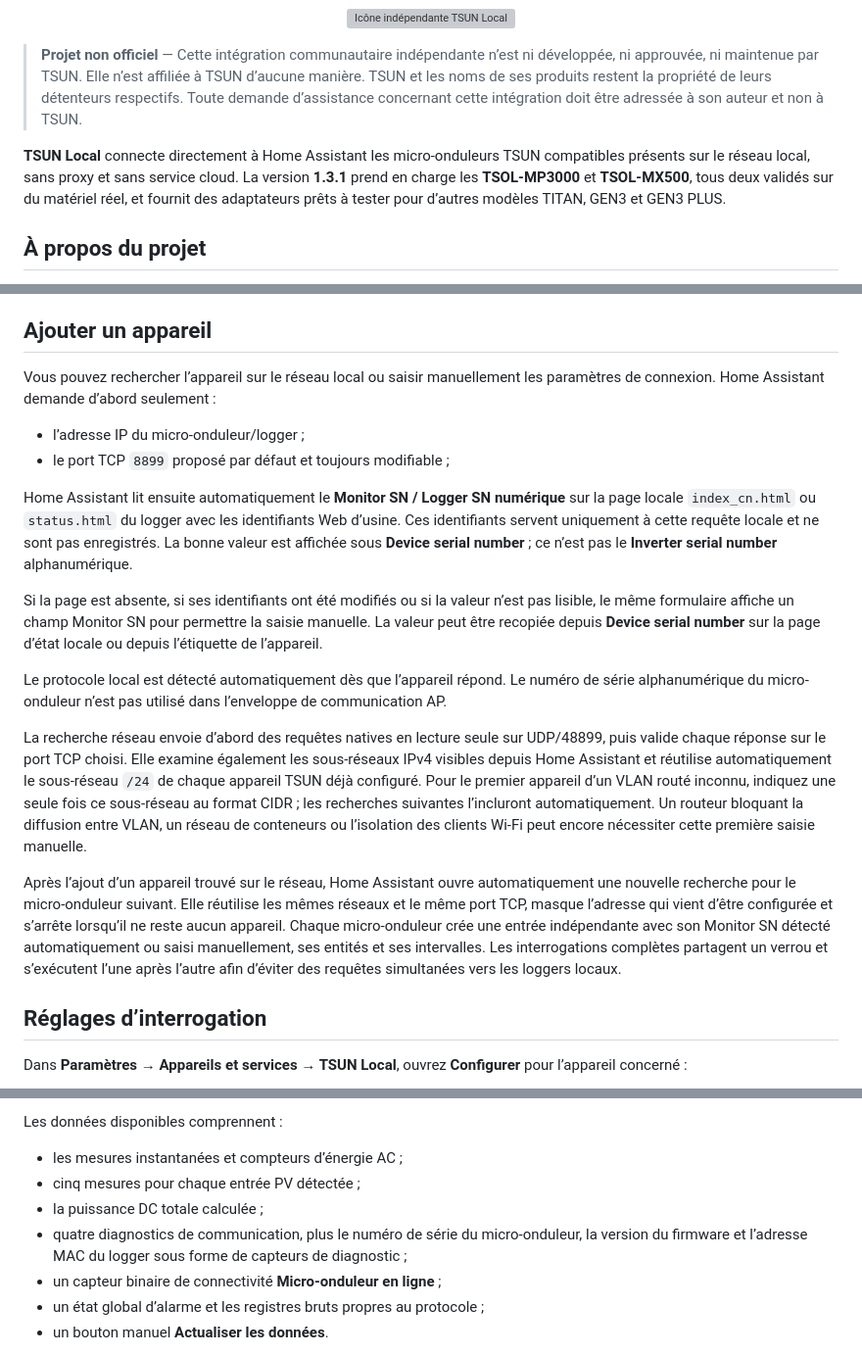
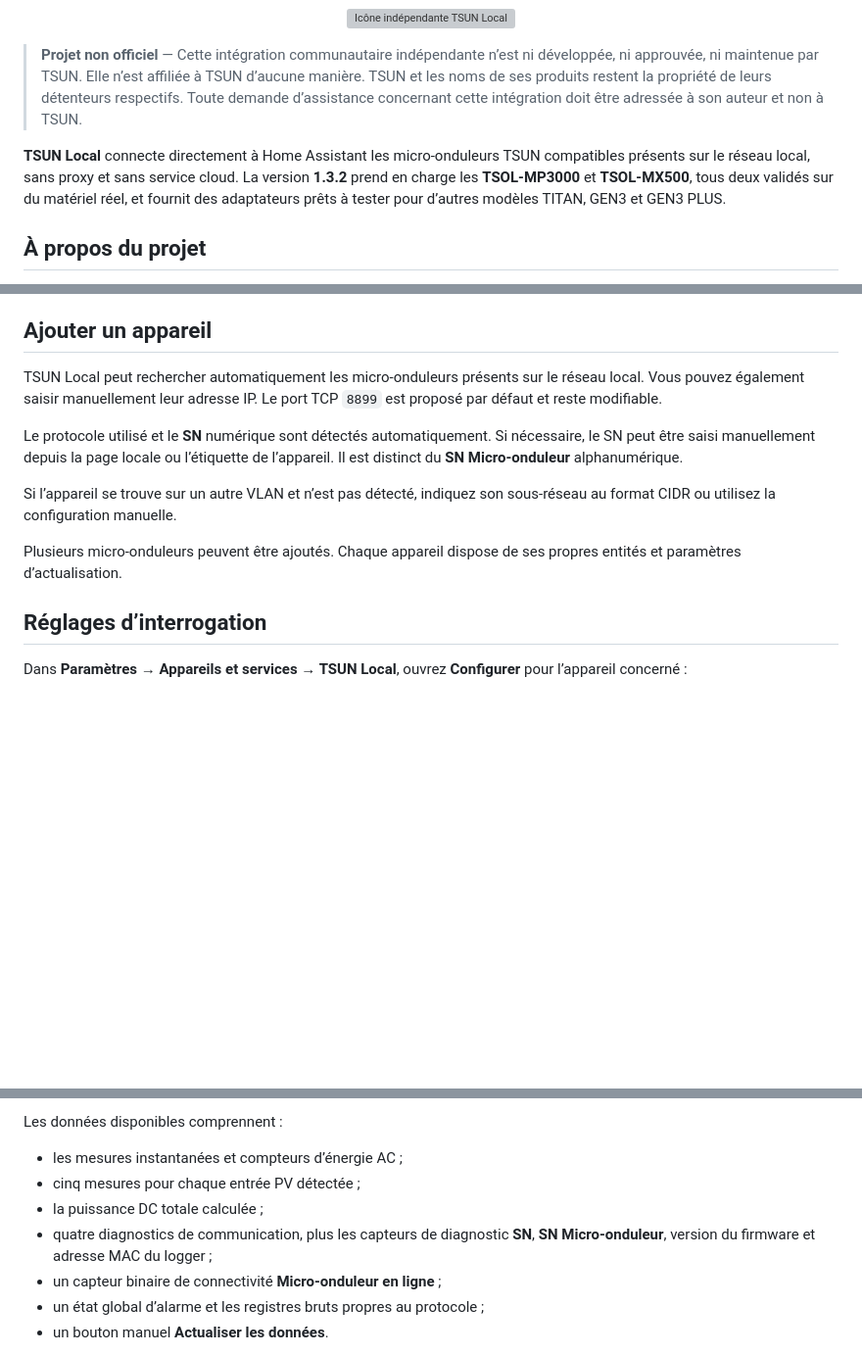
Before and after one commit to jptstar/tsun-local, a Markdown page: docs/README_FR.md, 3 parts joined by grey strips. Shown at 98% size. Rendered like a GitHub page; blank space fills up the shorter version; grey boxes are pictures that could not be loaded.

Commit message:
Prepare TSUN Local 1.3.2 (18/26)

```diff
--- a/docs/README_FR.md
+++ b/docs/README_FR.md
@@ -10,7 +10,7 @@
 
 > **Projet non officiel** — Cette intégration communautaire indépendante n’est ni développée, ni approuvée, ni maintenue par TSUN. Elle n’est affiliée à TSUN d’aucune manière. TSUN et les noms de ses produits restent la propriété de leurs détenteurs respectifs. Toute demande d’assistance concernant cette intégration doit être adressée à son auteur et non à TSUN.
 
-**TSUN Local** connecte directement à Home Assistant les micro-onduleurs TSUN compatibles présents sur le réseau local, sans proxy et sans service cloud. La version **1.3.1** prend en charge les **TSOL-MP3000** et **TSOL-MX500**, tous deux validés sur du matériel réel, et fournit des adaptateurs prêts à tester pour d’autres modèles TITAN, GEN3 et GEN3 PLUS.
+**TSUN Local** connecte directement à Home Assistant les micro-onduleurs TSUN compatibles présents sur le réseau local, sans proxy et sans service cloud. La version **1.3.2** prend en charge les **TSOL-MP3000** et **TSOL-MX500**, tous deux validés sur du matériel réel, et fournit des adaptateurs prêts à tester pour d’autres modèles TITAN, GEN3 et GEN3 PLUS.
 
 ## À propos du projet
 
@@ -81,20 +81,13 @@ Si une nouvelle version n’apparaît pas, ouvrez le menu du dépôt puis sélec
 
 ## Ajouter un appareil
 
-Vous pouvez rechercher l’appareil sur le réseau local ou saisir manuellement les paramètres de connexion. Home Assistant demande d’abord seulement :
+TSUN Local peut rechercher automatiquement les micro-onduleurs présents sur le réseau local. Vous pouvez également saisir manuellement leur adresse IP. Le port TCP `8899` est proposé par défaut et reste modifiable.
 
-- l’adresse IP du micro-onduleur/logger ;
-- le port TCP `8899` proposé par défaut et toujours modifiable ;
+Le protocole utilisé et le **SN** numérique sont détectés automatiquement. Si nécessaire, le SN peut être saisi manuellement depuis la page locale ou l’étiquette de l’appareil. Il est distinct du **SN Micro-onduleur** alphanumérique.
 
-Home Assistant lit ensuite automatiquement le **Monitor SN / Logger SN numérique** sur la page locale `index_cn.html` ou `status.html` du logger avec les identifiants Web d’usine. Ces identifiants servent uniquement à cette requête locale et ne sont pas enregistrés. La bonne valeur est affichée sous **Device serial number** ; ce n’est pas le **Inverter serial number** alphanumérique.
+Si l’appareil se trouve sur un autre VLAN et n’est pas détecté, indiquez son sous-réseau au format CIDR ou utilisez la configuration manuelle.
 
-Si la page est absente, si ses identifiants ont été modifiés ou si la valeur n’est pas lisible, le même formulaire affiche un champ Monitor SN pour permettre la saisie manuelle. La valeur peut être recopiée depuis **Device serial number** sur la page d’état locale ou depuis l’étiquette de l’appareil.
-
-Le protocole local est détecté automatiquement dès que l’appareil répond. Le numéro de série alphanumérique du micro-onduleur n’est pas utilisé dans l’enveloppe de communication AP.
-
-La recherche réseau envoie d’abord des requêtes natives en lecture seule sur UDP/48899, puis valide chaque réponse sur le port TCP choisi. Elle examine également les sous-réseaux IPv4 visibles depuis Home Assistant et réutilise automatiquement le sous-réseau `/24` de chaque appareil TSUN déjà configuré. Pour le premier appareil d’un VLAN routé inconnu, indiquez une seule fois ce sous-réseau au format CIDR ; les recherches suivantes l’incluront automatiquement. Un routeur bloquant la diffusion entre VLAN, un réseau de conteneurs ou l’isolation des clients Wi-Fi peut encore nécessiter cette première saisie manuelle.
-
-Après l’ajout d’un appareil trouvé sur le réseau, Home Assistant ouvre automatiquement une nouvelle recherche pour le micro-onduleur suivant. Elle réutilise les mêmes réseaux et le même port TCP, masque l’adresse qui vient d’être configurée et s’arrête lorsqu’il ne reste aucun appareil. Chaque micro-onduleur crée une entrée indépendante avec son Monitor SN détecté automatiquement ou saisi manuellement, ses entités et ses intervalles. Les interrogations complètes partagent un verrou et s’exécutent l’une après l’autre afin d’éviter des requêtes simultanées vers les loggers locaux.
+Plusieurs micro-onduleurs peuvent être ajoutés. Chaque appareil dispose de ses propres entités et paramètres d’actualisation.
 
 ## Réglages d’interrogation
 
@@ -120,7 +113,7 @@ Les données disponibles comprennent :
 - les mesures instantanées et compteurs d’énergie AC ;
 - cinq mesures pour chaque entrée PV détectée ;
 - la puissance DC totale calculée ;
-- quatre diagnostics de communication, plus le numéro de série du micro-onduleur, la version du firmware et l’adresse MAC du logger sous forme de capteurs de diagnostic ;
+- quatre diagnostics de communication, plus les capteurs de diagnostic **SN**, **SN Micro-onduleur**, version du firmware et adresse MAC du logger ;
 - un capteur binaire de connectivité **Micro-onduleur en ligne** ;
 - un état global d’alarme et les registres bruts propres au protocole ;
 - un bouton manuel **Actualiser les données**.
```
Also changed, not shown: other parts of docs/README_FR.md (+1 -1 lines).
